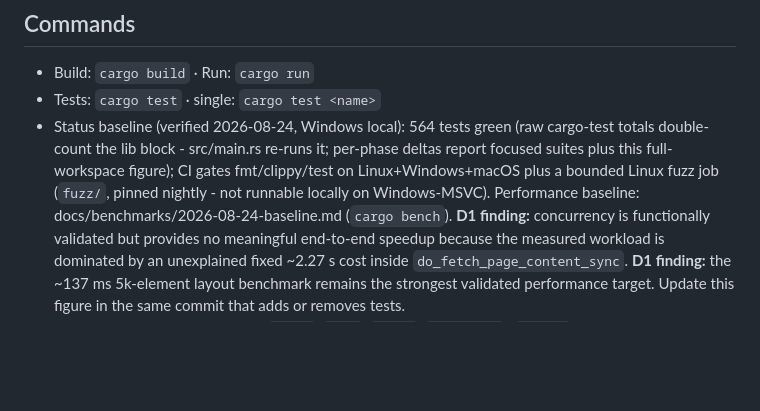
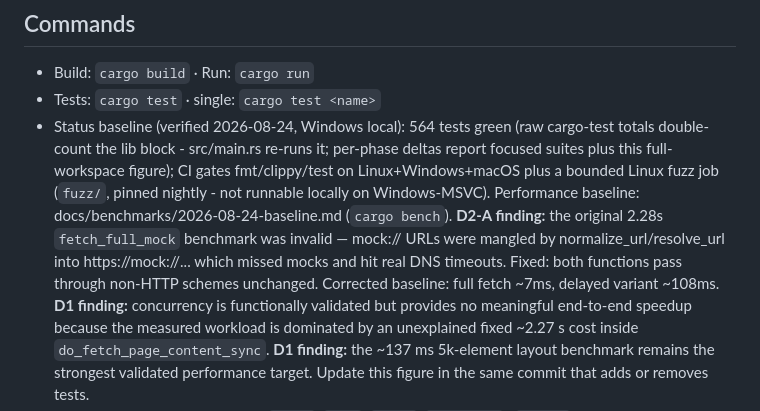
Before and after one commit to SKYIOUS/Aether_Browser, a Markdown page: AGENTS.md, the part around the change. GitHub-like rendering; blank space fills up the shorter version.

Commit message:
docs: D2-A complete - root cause found and fixed, baseline corrected
AGENTS.md records the D2-A finding alongside D1 findings. PLAN.md marks
D2-A done and notes D2-B font init attribution results.

```diff
--- a/AGENTS.md
+++ b/AGENTS.md
@@ -136,6 +136,7 @@ invalidates a statement in these docs updates them in the same commit.
   gates fmt/clippy/test on Linux+Windows+macOS plus a bounded Linux fuzz job
   (`fuzz/`, pinned nightly - not runnable locally on Windows-MSVC).
   Performance baseline: docs/benchmarks/2026-08-24-baseline.md (`cargo bench`).
+  **D2-A finding:** the original 2.28s `fetch_full_mock` benchmark was invalid — mock:// URLs were mangled by normalize_url/resolve_url into https://mock://... which missed mocks and hit real DNS timeouts. Fixed: both functions pass through non-HTTP schemes unchanged. Corrected baseline: full fetch ~7ms, delayed variant ~108ms.
   **D1 finding:** concurrency is functionally validated but provides no meaningful end-to-end speedup because the measured workload is dominated by an unexplained fixed ~2.27 s cost inside `do_fetch_page_content_sync`.
   **D1 finding:** the ~137 ms 5k-element layout benchmark remains the strongest validated performance target.
   Update this figure in the same commit that adds or removes tests.
```
Also changed, not shown: PLAN.md (+7 -2 lines).
